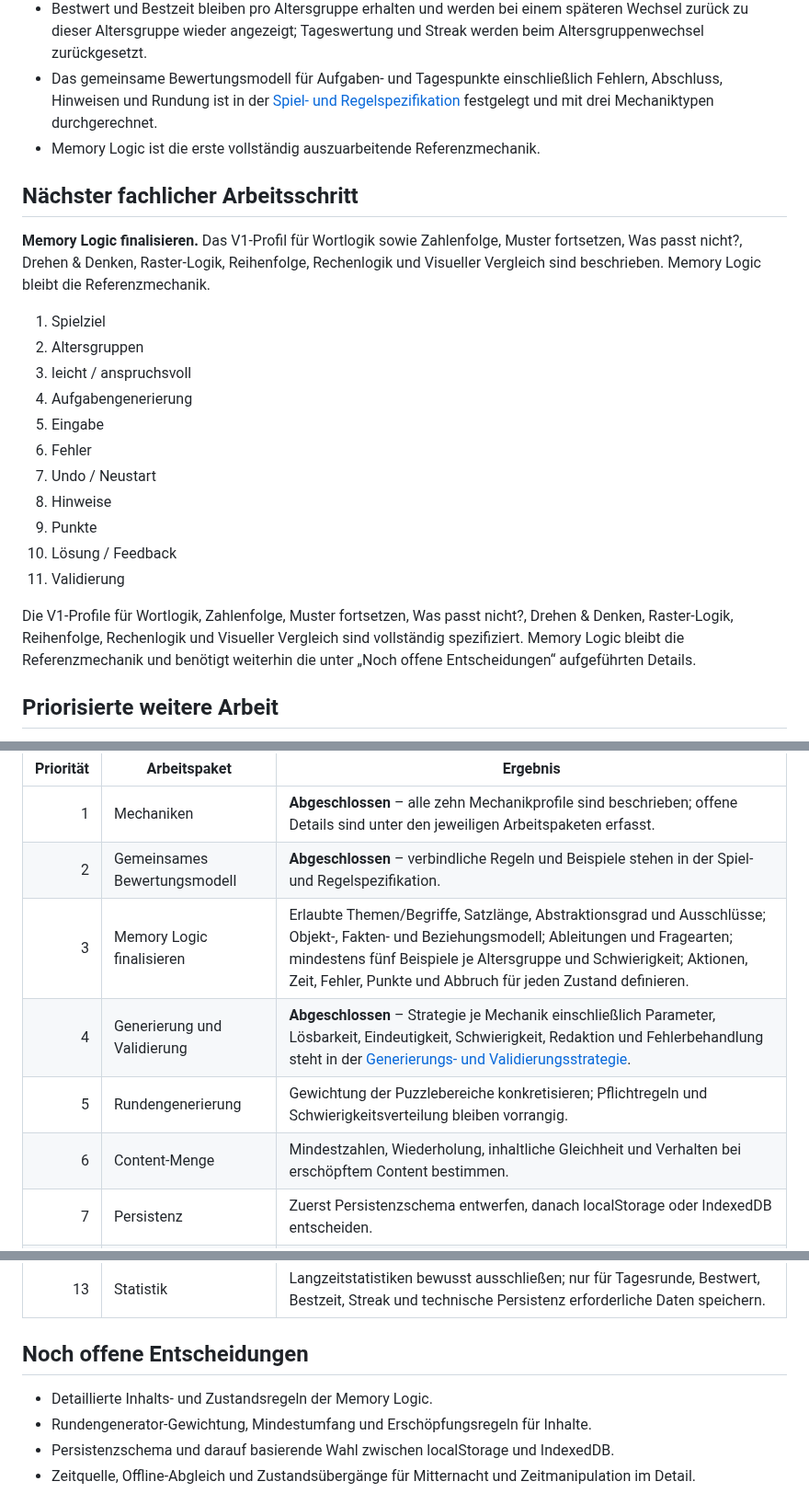
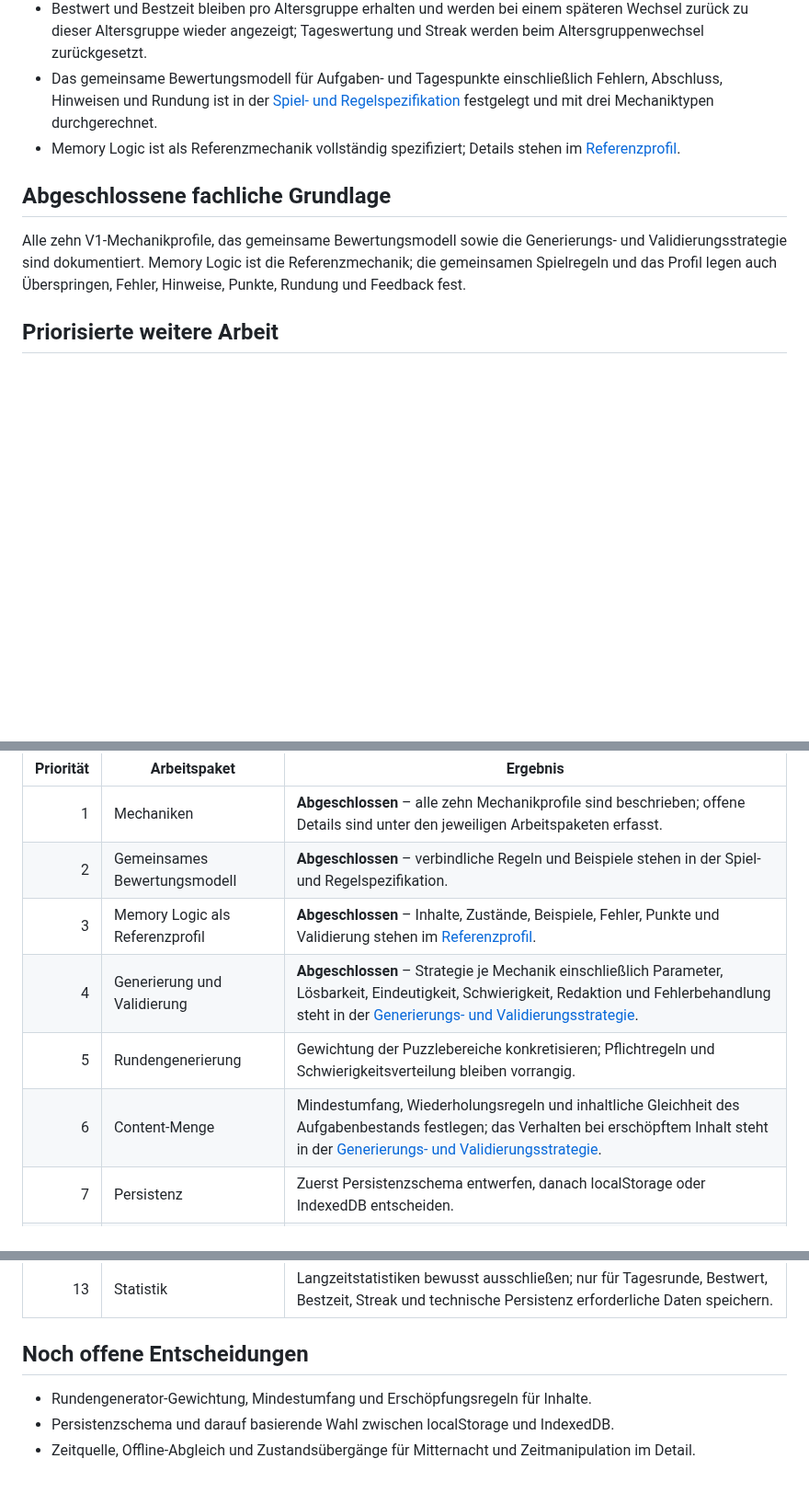
Before and after one commit to clavicarius/mind-5, a Markdown page: docs/ROADMAP.md, 3 parts joined by grey strips. Shown at 92% size. Drawn GitHub-style; blank space fills up the shorter version.

```diff
--- a/docs/ROADMAP.md
+++ b/docs/ROADMAP.md
@@ -9,25 +9,11 @@
 - Regeln für offiziellen Tagesversuch, weitere Runden, Fehler, Überspringen, Hinweise, Tageswert, Rekorde, Streak, aktive Zeit und `Europe/Berlin` sind in der [Spiel- und Regelspezifikation](./GAMEPLAY_SPECIFICATION.md) festgehalten.
 - Bestwert und Bestzeit bleiben pro Altersgruppe erhalten und werden bei einem späteren Wechsel zurück zu dieser Altersgruppe wieder angezeigt; Tageswertung und Streak werden beim Altersgruppenwechsel zurückgesetzt.
 - Das gemeinsame Bewertungsmodell für Aufgaben- und Tagespunkte einschließlich Fehlern, Abschluss, Hinweisen und Rundung ist in der [Spiel- und Regelspezifikation](./GAMEPLAY_SPECIFICATION.md) festgelegt und mit drei Mechaniktypen durchgerechnet.
-- Memory Logic ist die erste vollständig auszuarbeitende Referenzmechanik.
+- Memory Logic ist als Referenzmechanik vollständig spezifiziert; Details stehen im [Referenzprofil](./profiles/memory-logic.md).
 
-## Nächster fachlicher Arbeitsschritt
+## Abgeschlossene fachliche Grundlage
 
-**Memory Logic finalisieren.** Das V1-Profil für Wortlogik sowie Zahlenfolge, Muster fortsetzen, Was passt nicht?, Drehen & Denken, Raster-Logik, Reihenfolge, Rechenlogik und Visueller Vergleich sind beschrieben. Memory Logic bleibt die Referenzmechanik.
-
-1. Spielziel
-2. Altersgruppen
-3. leicht / anspruchsvoll
-4. Aufgabengenerierung
-5. Eingabe
-6. Fehler
-7. Undo / Neustart
-8. Hinweise
-9. Punkte
-10. Lösung / Feedback
-11. Validierung
-
-Die V1-Profile für Wortlogik, Zahlenfolge, Muster fortsetzen, Was passt nicht?, Drehen & Denken, Raster-Logik, Reihenfolge, Rechenlogik und Visueller Vergleich sind vollständig spezifiziert. Memory Logic bleibt die Referenzmechanik und benötigt weiterhin die unter „Noch offene Entscheidungen“ aufgeführten Details.
+Alle zehn V1-Mechanikprofile, das gemeinsame Bewertungsmodell sowie die Generierungs- und Validierungsstrategie sind dokumentiert. Memory Logic ist die Referenzmechanik; die gemeinsamen Spielregeln und das Profil legen auch Überspringen, Fehler, Hinweise, Punkte, Rundung und Feedback fest.
 
 ## Priorisierte weitere Arbeit
 
@@ -37,10 +23,10 @@ Die Arbeitsweise bleibt schrittweise und entscheidungsorientiert: möglichst gen
 | ---: | --- | --- |
 | 1 | Mechaniken | **Abgeschlossen** – alle zehn Mechanikprofile sind beschrieben; offene Details sind unter den jeweiligen Arbeitspaketen erfasst. |
 | 2 | Gemeinsames Bewertungsmodell | **Abgeschlossen** – verbindliche Regeln und Beispiele stehen in der Spiel- und Regelspezifikation. |
-| 3 | Memory Logic finalisieren | Erlaubte Themen/Begriffe, Satzlänge, Abstraktionsgrad und Ausschlüsse; Objekt-, Fakten- und Beziehungsmodell; Ableitungen und Fragearten; mindestens fünf Beispiele je Altersgruppe und Schwierigkeit; Aktionen, Zeit, Fehler, Punkte und Abbruch für jeden Zustand definieren. |
+| 3 | Memory Logic als Referenzprofil | **Abgeschlossen** – Inhalte, Zustände, Beispiele, Fehler, Punkte und Validierung stehen im [Referenzprofil](./profiles/memory-logic.md). |
 | 4 | Generierung und Validierung | **Abgeschlossen** – Strategie je Mechanik einschließlich Parameter, Lösbarkeit, Eindeutigkeit, Schwierigkeit, Redaktion und Fehlerbehandlung steht in der [Generierungs- und Validierungsstrategie](./GENERATION_VALIDATION.md). |
 | 5 | Rundengenerierung | Gewichtung der Puzzlebereiche konkretisieren; Pflichtregeln und Schwierigkeitsverteilung bleiben vorrangig. |
-| 6 | Content-Menge | Mindestzahlen, Wiederholung, inhaltliche Gleichheit und Verhalten bei erschöpftem Content bestimmen. |
+| 6 | Content-Menge | Mindestumfang, Wiederholungsregeln und inhaltliche Gleichheit des Aufgabenbestands festlegen; das Verhalten bei erschöpftem Inhalt steht in der [Generierungs- und Validierungsstrategie](./GENERATION_VALIDATION.md). |
 | 7 | Persistenz | Zuerst Persistenzschema entwerfen, danach localStorage oder IndexedDB entscheiden. |
 | 8 | Zeit und Tageswechsel | Zustandsmodell und Tests für aktive Zeit, Pause, Tabwechsel, Offline, Mitternacht, Gerätewechsel, Zeitquellen, Manipulation sowie offizielle/weitere/verwarfene Runde festlegen. |
 | 9 | UI/UX | Gemeinsames Grundgerüst entwerfen, danach mechanikspezifische Oberflächen darauf aufbauen. |
@@ -51,7 +37,6 @@ Die Arbeitsweise bleibt schrittweise und entscheidungsorientiert: möglichst gen
 
 ## Noch offene Entscheidungen
 
-- Detaillierte Inhalts- und Zustandsregeln der Memory Logic.
 - Rundengenerator-Gewichtung, Mindestumfang und Erschöpfungsregeln für Inhalte.
 - Persistenzschema und darauf basierende Wahl zwischen localStorage und IndexedDB.
 - Zeitquelle, Offline-Abgleich und Zustandsübergänge für Mitternacht und Zeitmanipulation im Detail.
```
Also changed, not shown: docs/profiles/odd-one-out.md (+25 -3 lines).
